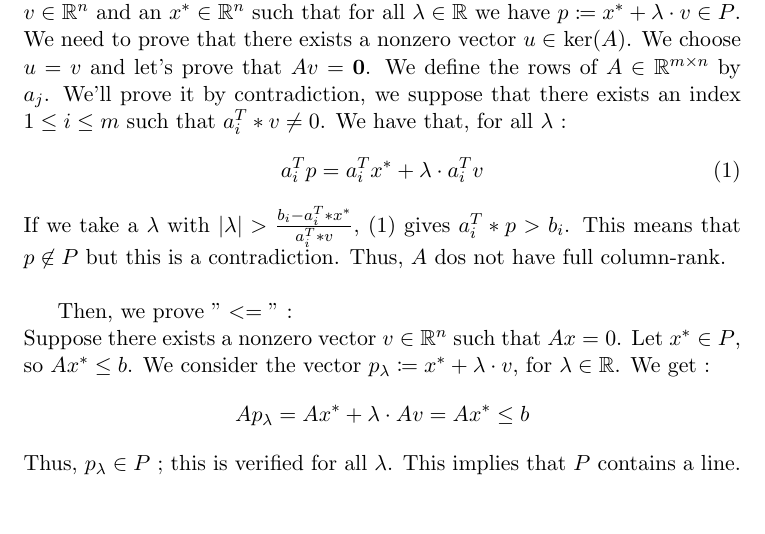
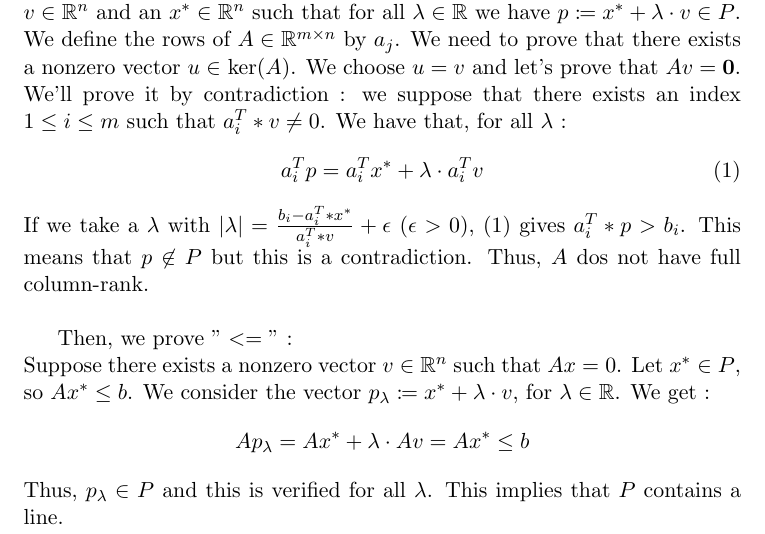
Before and after one commit to denissteffen/Ex, a LaTeX document (Week 5/W5E5.tex): part of the page, cut so that both start at the same text. Compiled offline with pdfLaTeX.

Commit message:
Update W5E5.tex

```diff
--- a/Week 5/W5E5.tex
+++ b/Week 5/W5E5.tex
@@ -31,12 +31,13 @@
 
     First, we prove  $"=>"$ : \\
     By hypothesis, we know that P contains a line, i.e. there exits a nonzero $v \in \mathbb{R}^n$ and an $x^* \in \mathbb{R}^n$ such that for all $\lambda \in \mathbb{R}$ we have $ p \coloneqq x^* + \lambda \cdot v \in P$.
-    We need to prove that there exists a nonzero vector $u \in$ ker$(A)$.
-    We choose $u = v$ and let's prove that $Av = \mathbf 0$. We define the rows of $A \in \mathbb{R}^{m \times n}$ by $a_j$. We'll prove it by contradiction, we suppose that there exists an index $1 \leq i \leq m$ such that $a_i^T*v \not = 0$. We have that, for all $\lambda$ :
+    We define the rows of $A \in \mathbb{R}^{m \times n}$ by $a_j$.
+    We need to prove that there exists a nonzero vector $u \in$ ker$(A)$. We choose $u = v$ and let's prove that $Av = \mathbf 0$.
+    We'll prove it by contradiction : we suppose that there exists an index $1 \leq i \leq m$ such that $a_i^T*v \not = 0$. We have that, for all $\lambda$ :
     \begin{equation}
         a_i^Tp = a_i^Tx^* + \lambda \cdot a_i^Tv
     \end{equation}
-    If we take a $\lambda$ with $\left| \lambda \right| > \frac{ b_i - a_i^T*x^*}{a_i^T*v}$, (1) gives $a_i^T*p > b_i$.
+    If we take a $\lambda$ with $\left| \lambda \right| = \frac{ b_i - a_i^T*x^*}{a_i^T*v} + \epsilon$ ($\epsilon > 0$), (1) gives $a_i^T*p > b_i$.
     This means that $p \not \in P$ but this is a contradiction. Thus, $A$ dos not have full column-rank.
     \\
 
@@ -47,7 +48,7 @@
     \begin{equation*}
         Ap_\lambda = Ax^* + \lambda \cdot Av = Ax^* \leq b
     \end{equation*}
-    Thus, $p_\lambda \in P$ ; this is verified for all $\lambda$. This implies that $P$ contains a line.
+    Thus, $p_\lambda \in P$ and this is verified for all $\lambda$. This implies that $P$ contains a line.
 
 
     \end{document}
```
